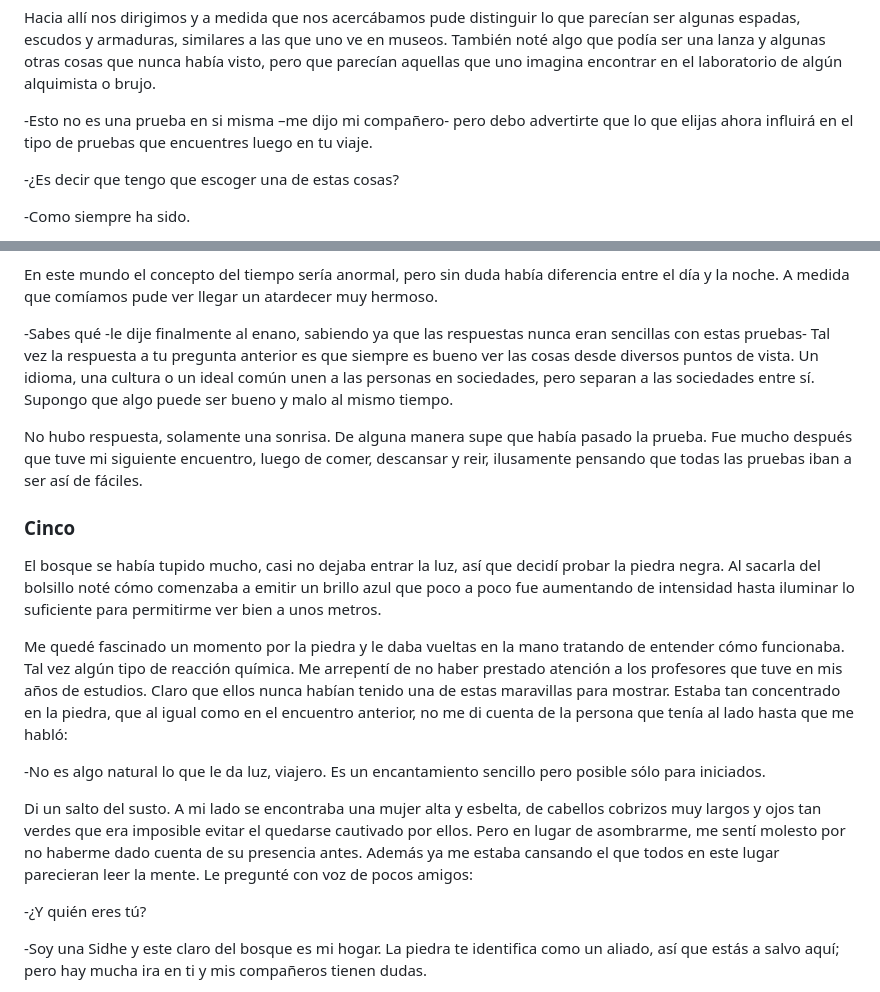
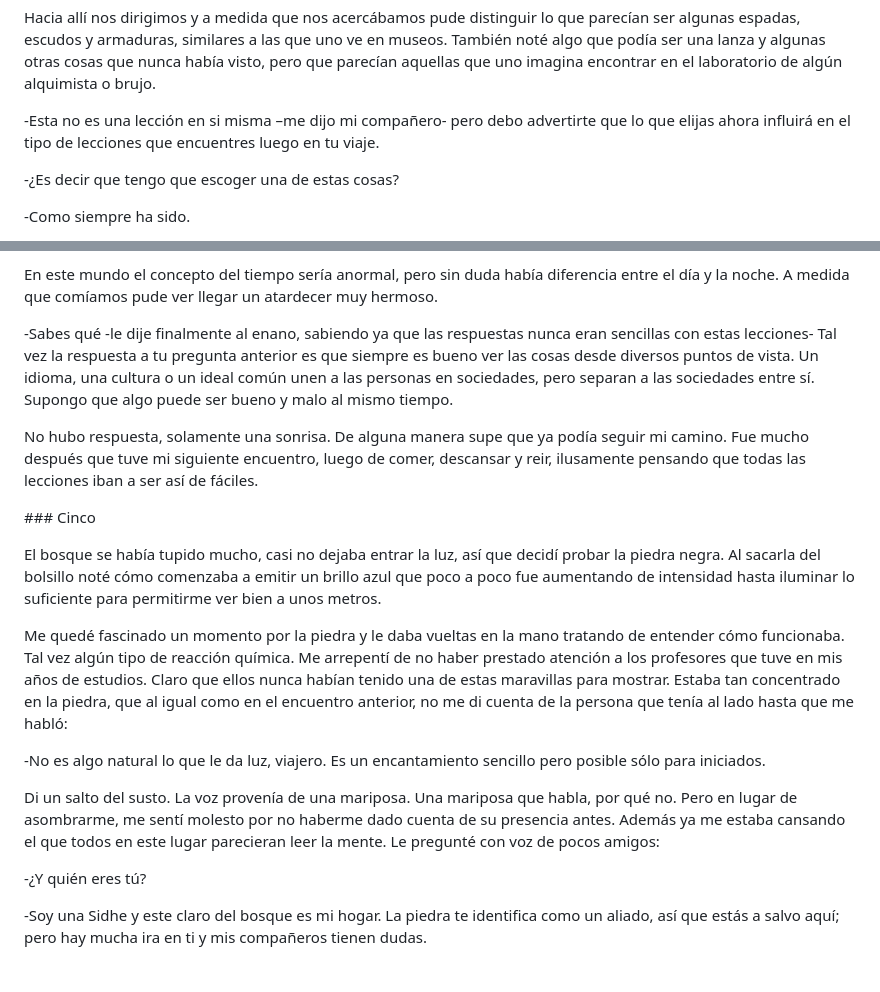
Before and after one commit to Canrith77/metaverso, a Markdown page: Juglar de Oc en progreso.md, 2 parts joined by grey strips. GitHub-like rendering.

```diff
--- a/Juglar de Oc en progreso.md
+++ b/Juglar de Oc en progreso.md
@@ -114,7 +114,7 @@ Llegamos a un colosal patio circular en cuyo centro se podía divisar una especi
 
 Hacia allí nos dirigimos y a medida que nos acercábamos pude distinguir lo que parecían ser algunas espadas, escudos y armaduras, similares a las que uno ve en museos. También noté algo que podía ser una lanza y algunas otras cosas que nunca había visto, pero que parecían aquellas que uno imagina encontrar en el laboratorio de algún alquimista o brujo.
 
-\-Esto no es una prueba en si misma –me dijo mi compañero- pero debo advertirte que lo que elijas ahora influirá en el tipo de pruebas que encuentres luego en tu viaje.
+\-Esta no es una lección en si misma –me dijo mi compañero- pero debo advertirte que lo que elijas ahora influirá en el tipo de lecciones que encuentres luego en tu viaje.
 
 \-¿Es decir que tengo que escoger una de estas cosas?
 
@@ -290,11 +290,11 @@ Recuerdo que esta fue la etapa más divertida del viaje. En ese momento, mientra
 
 En este mundo el concepto del tiempo sería anormal, pero sin duda había diferencia entre el día y la noche. A medida que comíamos pude ver llegar un atardecer muy hermoso.
 
-\-Sabes qué -le dije finalmente al enano, sabiendo ya que las respuestas nunca eran sencillas con estas pruebas- Tal vez la respuesta a tu pregunta anterior es que siempre es bueno ver las cosas desde diversos puntos de vista. Un idioma, una cultura o un ideal común unen a las personas en sociedades, pero separan a las sociedades entre sí. Supongo que algo puede ser bueno y malo al mismo tiempo.
+\-Sabes qué -le dije finalmente al enano, sabiendo ya que las respuestas nunca eran sencillas con estas lecciones- Tal vez la respuesta a tu pregunta anterior es que siempre es bueno ver las cosas desde diversos puntos de vista. Un idioma, una cultura o un ideal común unen a las personas en sociedades, pero separan a las sociedades entre sí. Supongo que algo puede ser bueno y malo al mismo tiempo.
 
-No hubo respuesta, solamente una sonrisa. De alguna manera supe que había pasado la prueba. Fue mucho después que tuve mi siguiente encuentro, luego de comer, descansar y reir, ilusamente pensando que todas las pruebas iban a ser así de fáciles.
+No hubo respuesta, solamente una sonrisa. De alguna manera supe que ya podía seguir mi camino. Fue mucho después que tuve mi siguiente encuentro, luego de comer, descansar y reir, ilusamente pensando que todas las lecciones iban a ser así de fáciles.
 
-### Cinco
+\### Cinco
 
 El bosque se había tupido mucho, casi no dejaba entrar la luz, así que decidí probar la piedra negra. Al sacarla del bolsillo noté cómo comenzaba a emitir un brillo azul que poco a poco fue aumentando de intensidad hasta iluminar lo suficiente para permitirme ver bien a unos metros.
 
@@ -302,7 +302,7 @@ Me quedé fascinado un momento por la piedra y le daba vueltas en la mano tratan
 
 \-No es algo natural lo que le da luz, viajero. Es un encantamiento sencillo pero posible sólo para iniciados.
 
-Di un salto del susto. A mi lado se encontraba una mujer alta y esbelta, de cabellos cobrizos muy largos y ojos tan verdes que era imposible evitar el quedarse cautivado por ellos. Pero en lugar de asombrarme, me sentí molesto por no haberme dado cuenta de su presencia antes. Además ya me estaba cansando el que todos en este lugar parecieran leer la mente. Le pregunté con voz de pocos amigos:
+Di un salto del susto. La voz provenía de una mariposa. Una mariposa que habla, por qué no. Pero en lugar de asombrarme, me sentí molesto por no haberme dado cuenta de su presencia antes. Además ya me estaba cansando el que todos en este lugar parecieran leer la mente. Le pregunté con voz de pocos amigos:
 
 \-¿Y quién eres tú?
 
```
Also changed, not shown: other parts of Juglar de Oc en progreso.md (+36 -28 lines).
